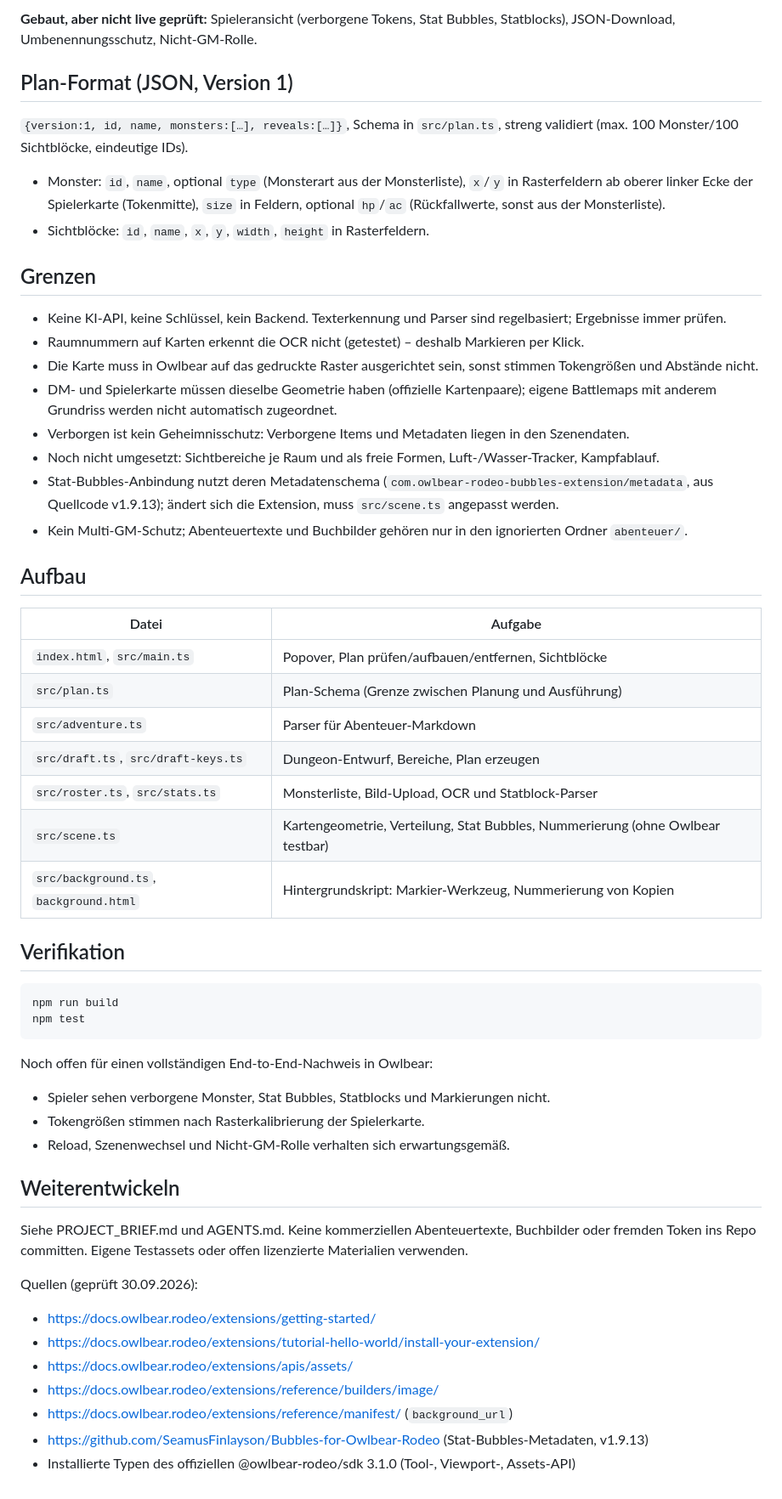
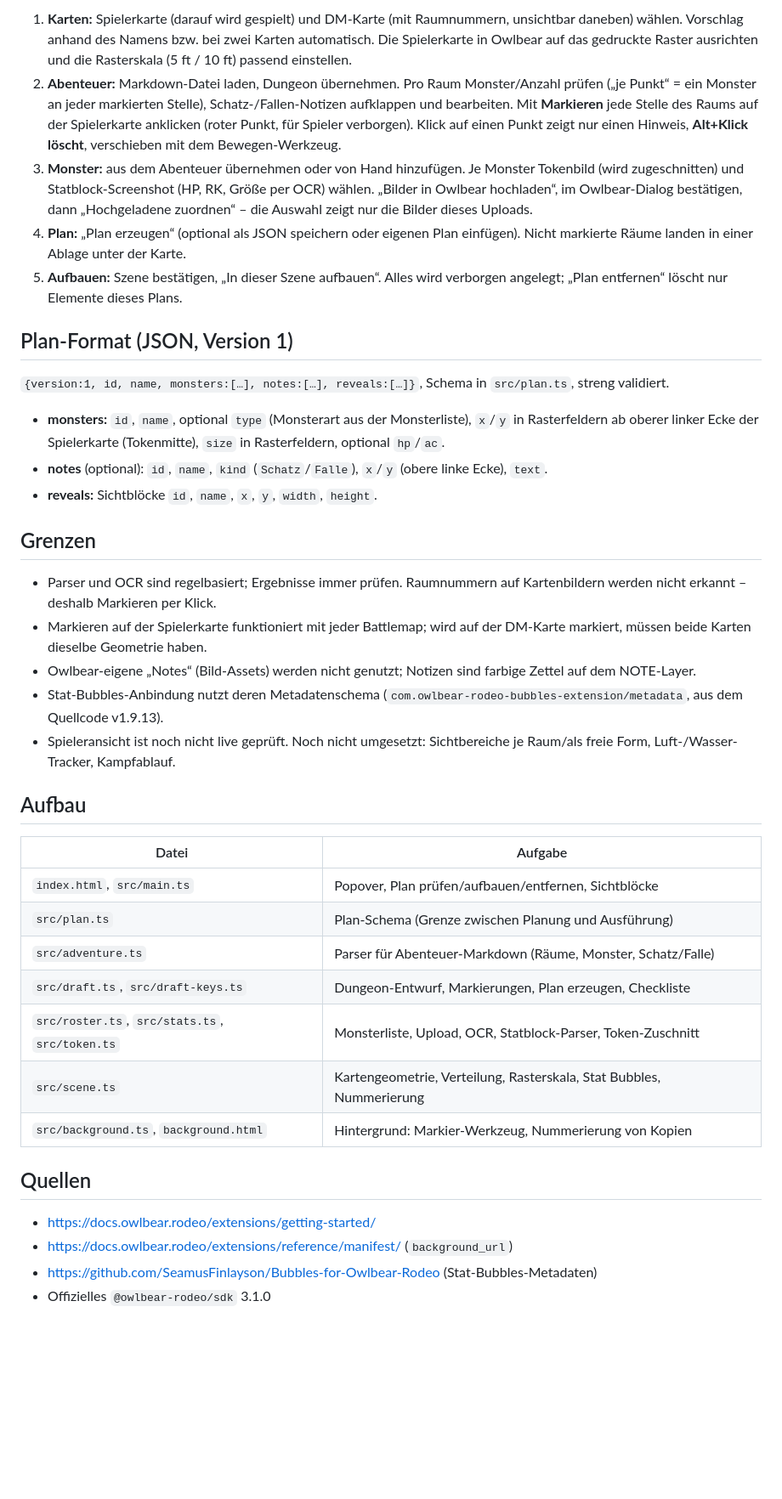
Before and after one commit to RealAIty-ai/owlbear-prep-extension, a Markdown page: README.md, the part around one of its changes. Shown at 85% size. Drawn GitHub-style; blank space fills up the shorter version.

Commit message:
Prepare repository for publication
Bilingual public README, neutral wording in project docs, publication
notes in the project brief.

Co-Authored-By: Claude Opus 5.5 <noreply@anthropic.com>

````diff
--- a/README.md
+++ b/README.md
@@ -41,22 +61,24 @@ Der lokale Server läuft auf DEINEM Computer. Ein Server in einer entfernten Cod
 
-**Gebaut, aber nicht live geprüft:** Spieleransicht (verborgene Tokens, Stat Bubbles, Statblocks), JSON-Download, Umbenennungsschutz, Nicht-GM-Rolle.
+1. **Karten:** Spielerkarte (darauf wird gespielt) und DM-Karte (mit Raumnummern, unsichtbar daneben) wählen. Vorschlag anhand des Namens bzw. bei zwei Karten automatisch. Die Spielerkarte in Owlbear auf das gedruckte Raster ausrichten und die Rasterskala (5 ft / 10 ft) passend einstellen.
+2. **Abenteuer:** Markdown-Datei laden, Dungeon übernehmen. Pro Raum Monster/Anzahl prüfen („je Punkt“ = ein Monster an jeder markierten Stelle), Schatz-/Fallen-Notizen aufklappen und bearbeiten. Mit **Markieren** jede Stelle des Raums auf der Spielerkarte anklicken (roter Punkt, für Spieler verborgen). Klick auf einen Punkt zeigt nur einen Hinweis, **Alt+Klick löscht**, verschieben mit dem Bewegen-Werkzeug.
+3. **Monster:** aus dem Abenteuer übernehmen oder von Hand hinzufügen. Je Monster Tokenbild (wird zugeschnitten) und Statblock-Screenshot (HP, RK, Größe per OCR) wählen. „Bilder in Owlbear hochladen“, im Owlbear-Dialog bestätigen, dann „Hochgeladene zuordnen“ – die Auswahl zeigt nur die Bilder dieses Uploads.
+4. **Plan:** „Plan erzeugen“ (optional als JSON speichern oder eigenen Plan einfügen). Nicht markierte Räume landen in einer Ablage unter der Karte.
+5. **Aufbauen:** Szene bestätigen, „In dieser Szene aufbauen“. Alles wird verborgen angelegt; „Plan entfernen“ löscht nur Elemente dieses Plans.
 
 ## Plan-Format (JSON, Version 1)
 
-`{version:1, id, name, monsters:[…], reveals:[…]}`, Schema in `src/plan.ts`, streng validiert (max. 100 Monster/100 Sichtblöcke, eindeutige IDs).
-- Monster: `id`, `name`, optional `type` (Monsterart aus der Monsterliste), `x`/`y` in Rasterfeldern ab oberer linker Ecke der Spielerkarte (Tokenmitte), `size` in Feldern, optional `hp`/`ac` (Rückfallwerte, sonst aus der Monsterliste).
-- Sichtblöcke: `id`, `name`, `x`, `y`, `width`, `height` in Rasterfeldern.
+`{version:1, id, name, monsters:[…], notes:[…], reveals:[…]}`, Schema in `src/plan.ts`, streng validiert.
+- **monsters:** `id`, `name`, optional `type` (Monsterart aus der Monsterliste), `x`/`y` in Rasterfeldern ab oberer linker Ecke der Spielerkarte (Tokenmitte), `size` in Rasterfeldern, optional `hp`/`ac`.
+- **notes** (optional): `id`, `name`, `kind` (`Schatz`/`Falle`), `x`/`y` (obere linke Ecke), `text`.
+- **reveals:** Sichtblöcke `id`, `name`, `x`, `y`, `width`, `height`.
 
 ## Grenzen
 
-- Keine KI-API, keine Schlüssel, kein Backend. Texterkennung und Parser sind regelbasiert; Ergebnisse immer prüfen.
-- Raumnummern auf Karten erkennt die OCR nicht (getestet) – deshalb Markieren per Klick.
-- Die Karte muss in Owlbear auf das gedruckte Raster ausgerichtet sein, sonst stimmen Tokengrößen und Abstände nicht.
-- DM- und Spielerkarte müssen dieselbe Geometrie haben (offizielle Kartenpaare); eigene Battlemaps mit anderem Grundriss werden nicht automatisch zugeordnet.
-- Verborgen ist kein Geheimnisschutz: Verborgene Items und Metadaten liegen in den Szenendaten.
-- Noch nicht umgesetzt: Sichtbereiche je Raum und als freie Formen, Luft-/Wasser-Tracker, Kampfablauf.
-- Stat-Bubbles-Anbindung nutzt deren Metadatenschema (`com.owlbear-rodeo-bubbles-extension/metadata`, aus Quellcode v1.9.13); ändert sich die Extension, muss `src/scene.ts` angepasst werden.
-- Kein Multi-GM-Schutz; Abenteuertexte und Buchbilder gehören nur in den ignorierten Ordner `abenteuer/`.
+- Parser und OCR sind regelbasiert; Ergebnisse immer prüfen. Raumnummern auf Kartenbildern werden nicht erkannt – deshalb Markieren per Klick.
+- Markieren auf der Spielerkarte funktioniert mit jeder Battlemap; wird auf der DM-Karte markiert, müssen beide Karten dieselbe Geometrie haben.
+- Owlbear-eigene „Notes“ (Bild-Assets) werden nicht genutzt; Notizen sind farbige Zettel auf dem NOTE-Layer.
+- Stat-Bubbles-Anbindung nutzt deren Metadatenschema (`com.owlbear-rodeo-bubbles-extension/metadata`, aus dem Quellcode v1.9.13).
+- Spieleransicht ist noch nicht live geprüft. Noch nicht umgesetzt: Sichtbereiche je Raum/als freie Form, Luft-/Wasser-Tracker, Kampfablauf.
 
 ## Aufbau
 
@@ -64,33 +86,15 @@ Der lokale Server läuft auf DEINEM Computer. Ein Server in einer entfernten Cod
 |---|---|
 | `index.html`, `src/main.ts` | Popover, Plan prüfen/aufbauen/entfernen, Sichtblöcke |
 | `src/plan.ts` | Plan-Schema (Grenze zwischen Planung und Ausführung) |
-| `src/adventure.ts` | Parser für Abenteuer-Markdown |
-| `src/draft.ts`, `src/draft-keys.ts` | Dungeon-Entwurf, Bereiche, Plan erzeugen |
-| `src/roster.ts`, `src/stats.ts` | Monsterliste, Bild-Upload, OCR und Statblock-Parser |
-| `src/scene.ts` | Kartengeometrie, Verteilung, Stat Bubbles, Nummerierung (ohne Owlbear testbar) |
-| `src/background.ts`, `background.html` | Hintergrundskript: Markier-Werkzeug, Nummerierung von Kopien |
+| `src/adventure.ts` | Parser für Abenteuer-Markdown (Räume, Monster, Schatz/Falle) |
+| `src/draft.ts`, `src/draft-keys.ts` | Dungeon-Entwurf, Markierungen, Plan erzeugen, Checkliste |
+| `src/roster.ts`, `src/stats.ts`, `src/token.ts` | Monsterliste, Upload, OCR, Statblock-Parser, Token-Zuschnitt |
+| `src/scene.ts` | Kartengeometrie, Verteilung, Rasterskala, Stat Bubbles, Nummerierung |
+| `src/background.ts`, `background.html` | Hintergrund: Markier-Werkzeug, Nummerierung von Kopien |
 
-## Verifikation
+## Quellen
 
-```sh
-npm run build
-npm test
-```
-
-Noch offen für einen vollständigen End-to-End-Nachweis in Owlbear:
-- Spieler sehen verborgene Monster, Stat Bubbles, Statblocks und Markierungen nicht.
-- Tokengrößen stimmen nach Rasterkalibrierung der Spielerkarte.
-- Reload, Szenenwechsel und Nicht-GM-Rolle verhalten sich erwartungsgemäß.
-
-## Weiterentwickeln
-
-Siehe PROJECT_BRIEF.md und AGENTS.md. Keine kommerziellen Abenteuertexte, Buchbilder oder fremden Token ins Repo committen. Eigene Testassets oder offen lizenzierte Materialien verwenden.
-
-Quellen (geprüft 30.09.2026):
 - https://docs.owlbear.rodeo/extensions/getting-started/
-- https://docs.owlbear.rodeo/extensions/tutorial-hello-world/install-your-extension/
-- https://docs.owlbear.rodeo/extensions/apis/assets/
-- https://docs.owlbear.rodeo/extensions/reference/builders/image/
 - https://docs.owlbear.rodeo/extensions/reference/manifest/ (`background_url`)
-- https://github.com/SeamusFinlayson/Bubbles-for-Owlbear-Rodeo (Stat-Bubbles-Metadaten, v1.9.13)
-- Installierte Typen des offiziellen @owlbear-rodeo/sdk 3.1.0 (Tool-, Viewport-, Assets-API)
+- https://github.com/SeamusFinlayson/Bubbles-for-Owlbear-Rodeo (Stat-Bubbles-Metadaten)
+- Offizielles `@owlbear-rodeo/sdk` 3.1.0
````
Also changed, not shown: other parts of README.md (+45 -25 lines), CLAUDE.md (+1 -1 lines), PROJECT_BRIEF.md (+4 -4 lines).
